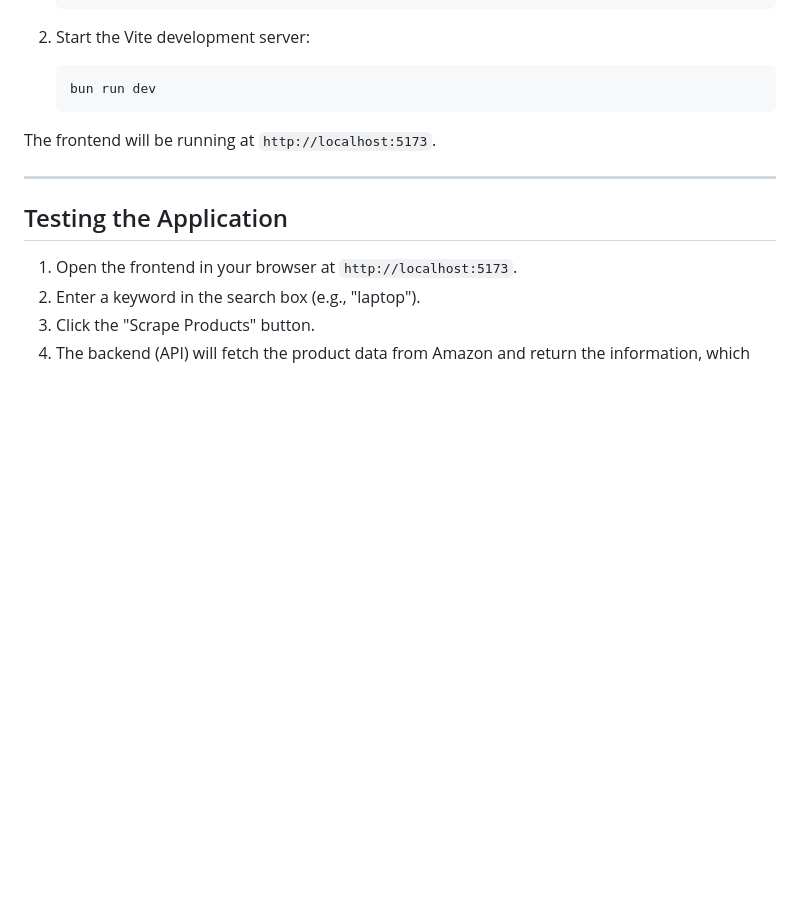
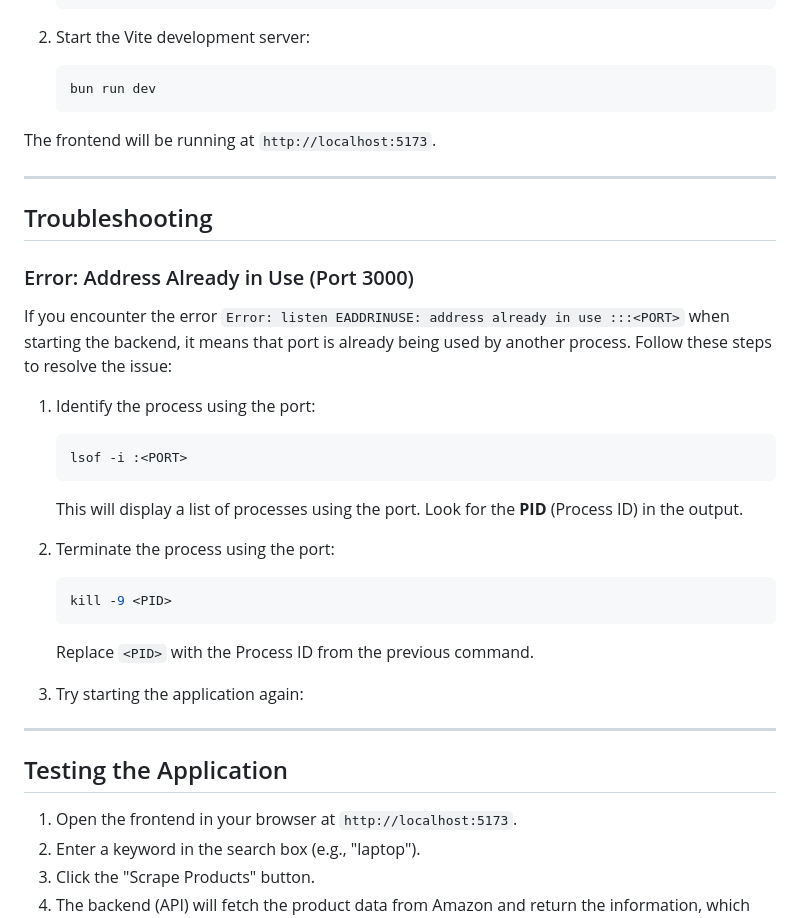
Before and after one commit to Lucas-Tito/amazon-scraper, a Markdown page: README.md, the part around the change. GitHub-like rendering; blank space fills up the shorter version.

Commit message:
docs: add instructions for error address already in use

````diff
--- a/README.md
+++ b/README.md
@@ -111,6 +111,32 @@ The frontend will be running at `http://localhost:5173`.
 
 ---
 
+## Troubleshooting
+
+### Error: Address Already in Use (Port 3000)
+
+If you encounter the error `Error: listen EADDRINUSE: address already in use :::<PORT>` when starting the backend, it means that port is already being used by another process. Follow these steps to resolve the issue:
+
+1. Identify the process using the port:
+
+    ```bash
+    lsof -i :<PORT>
+    ```
+
+    This will display a list of processes using the port. Look for the **PID** (Process ID) in the output.
+
+2. Terminate the process using the port:
+
+    ```bash
+    kill -9 <PID>
+    ```
+
+    Replace `<PID>` with the Process ID from the previous command.
+
+3. Try starting the application again:
+
+---
+
 ## Testing the Application
 
 1. Open the frontend in your browser at `http://localhost:5173`.
````
